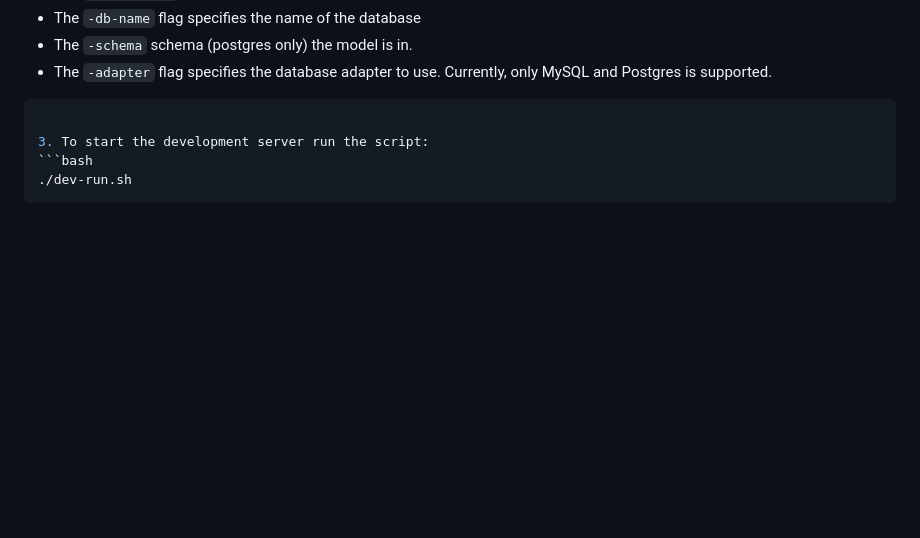
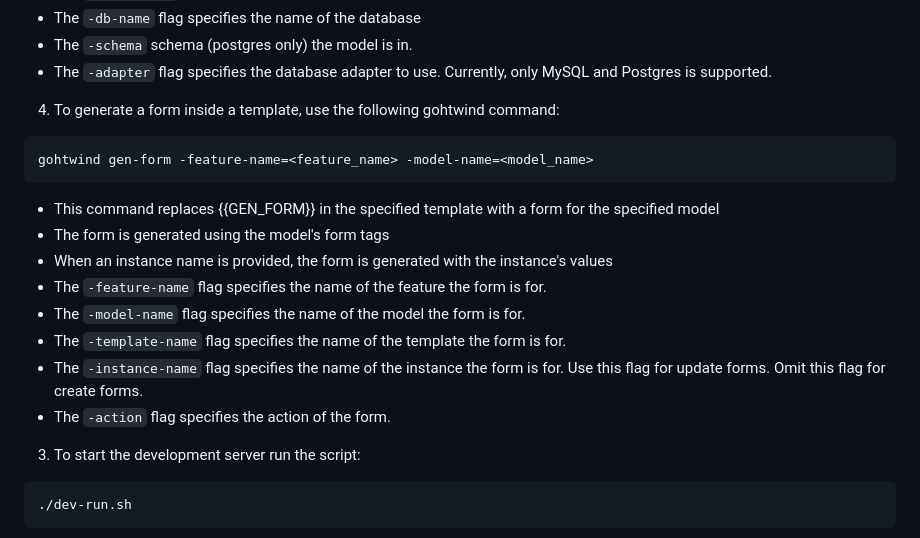
Before and after one commit to emerson-argueta/gohtwind, a Markdown page: README.md, the part around the change. Rendered like a GitHub page; blank space fills up the shorter version.

Commit message:
added documentation for gen-form command

````diff
--- a/README.md
+++ b/README.md
@@ -258,7 +258,19 @@ gohtwind gen-repository -feature-name=<feature_name> -model-name=<model_name> -d
 * The `-db-name` flag specifies the name of the database
 * The `-schema` schema (postgres only) the model is in.
 * The `-adapter` flag specifies the database adapter to use. Currently, only MySQL and Postgres is supported.
+
+4. To generate a form inside a template, use the following gohtwind command:
 ```bash
+gohtwind gen-form -feature-name=<feature_name> -model-name=<model_name>
+```
+* This command replaces {{GEN_FORM}} in the specified template with a form for the specified model
+* The form is generated using the model's form tags
+* When an instance name is provided, the form is generated with the instance's values
+* The `-feature-name` flag specifies the name of the feature the form is for.
+* The `-model-name` flag specifies the name of the model the form is for.
+* The  `-template-name` flag specifies the name of the template the form is for.
+* The  `-instance-name` flag specifies the name of the instance the form is for. Use this flag for update forms. Omit this flag for create forms.
+* The `-action` flag specifies the action of the form.
 
 3. To start the development server run the script:
 ```bash
````
Also changed, not shown: cmds/proj_template/template.README.md (+12 -0 lines).
